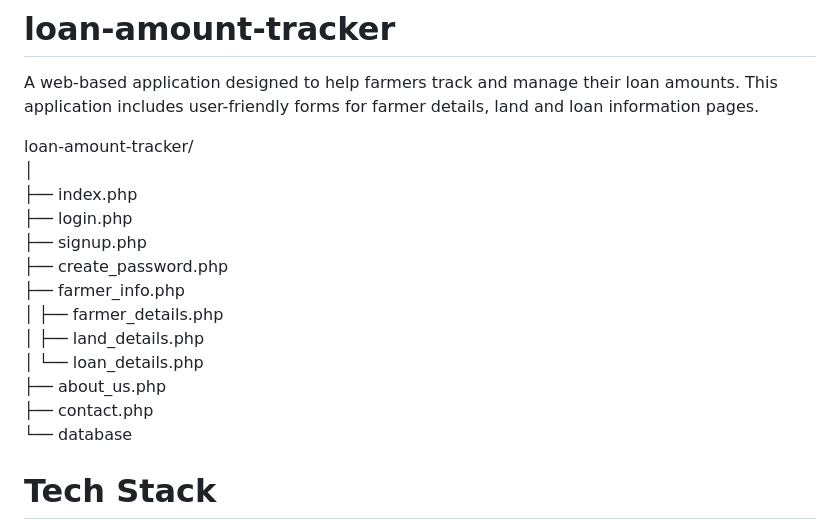
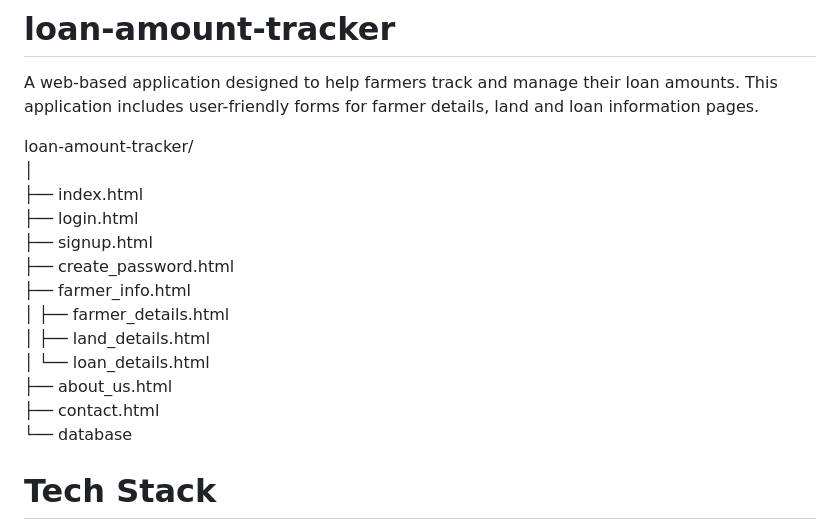
Before and after one commit to pichilisindhu/loan-amount-tracker, a Markdown page: README.md, the part around the change. GitHub-like rendering.

```diff
--- a/README.md
+++ b/README.md
@@ -3,16 +3,16 @@ A web-based application designed to help farmers track and manage their loan amo
 
 loan-amount-tracker/
 │
-├── index.php
-├── login.php
-├── signup.php
-├── create_password.php
-├── farmer_info.php
-│   ├── farmer_details.php
-│   ├── land_details.php
-│   └── loan_details.php
-├── about_us.php
-├── contact.php
+├── index.html
+├── login.html
+├── signup.html
+├── create_password.html
+├── farmer_info.html
+│   ├── farmer_details.html
+│   ├── land_details.html
+│   └── loan_details.html
+├── about_us.html
+├── contact.html
 └── database
 
 
```
